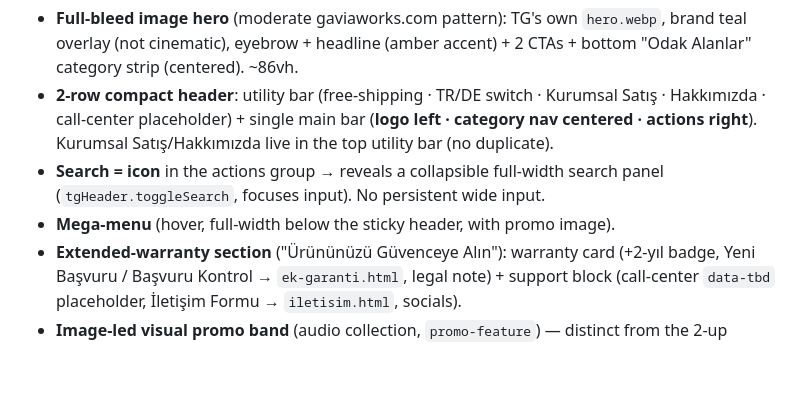
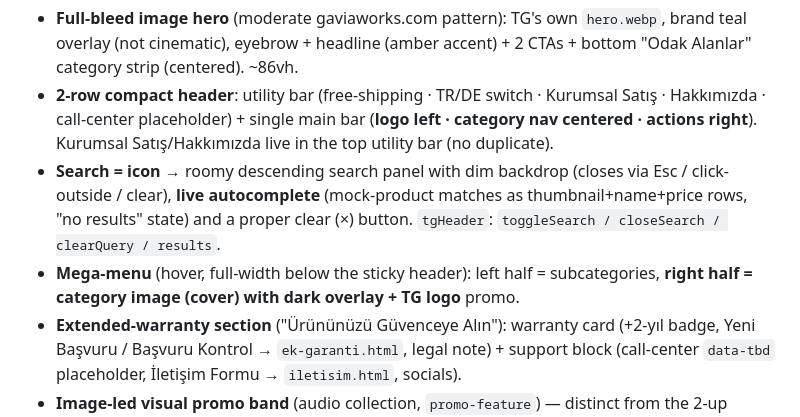
Before and after one commit to By4r/tggermany-view, a Markdown page: tasks/handoff.md, the part around the change. Rendered like a GitHub page; blank space fills up the shorter version.

Commit message:
Update handoff: search panel, autocomplete, mega promo
Co-Authored-By: Claude Opus 4.8 (1M context) <noreply@anthropic.com>

```diff
--- a/tasks/handoff.md
+++ b/tasks/handoff.md
@@ -10,8 +10,8 @@
 Delivered on the homepage:
 - **Full-bleed image hero** (moderate gaviaworks.com pattern): TG's own `hero.webp`, brand teal overlay (not cinematic), eyebrow + headline (amber accent) + 2 CTAs + bottom "Odak Alanlar" category strip (centered). ~86vh.
 - **2-row compact header**: utility bar (free-shipping · TR/DE switch · Kurumsal Satış · Hakkımızda · call-center placeholder) + single main bar (**logo left · category nav centered · actions right**). Kurumsal Satış/Hakkımızda live in the top utility bar (no duplicate).
-- **Search = icon** in the actions group → reveals a collapsible full-width search panel (`tgHeader.toggleSearch`, focuses input). No persistent wide input.
-- **Mega-menu** (hover, full-width below the sticky header, with promo image).
+- **Search = icon** → roomy descending search panel with dim backdrop (closes via Esc / click-outside / clear), **live autocomplete** (mock-product matches as thumbnail+name+price rows, "no results" state) and a proper clear (×) button. `tgHeader`: `toggleSearch / closeSearch / clearQuery / results`.
+- **Mega-menu** (hover, full-width below the sticky header): left half = subcategories, **right half = category image (cover) with dark overlay + TG logo** promo.
 - **Extended-warranty section** ("Ürününüzü Güvenceye Alın"): warranty card (+2-yıl badge, Yeni Başvuru / Başvuru Kontrol → `ek-garanti.html`, legal note) + support block (call-center `data-tbd` placeholder, İletişim Formu → `iletisim.html`, socials).
 - **Image-led visual promo band** (audio collection, `promo-feature`) — distinct from the 2-up promo cards; copyright-safe asset, AA-tuned overlay.
 - **Modern product cards**: flush image (top corners clipped to card radius), hover lift + soft shadow + subtle image zoom, refined İndirim/Yeni badges, **"Sepete Ekle" reveals over the image on hover** (always visible on touch via `@media (hover:none)`), price hierarchy (current/old), 2-line title clamp, rating+count. Grid 2/3/5-up.
```
